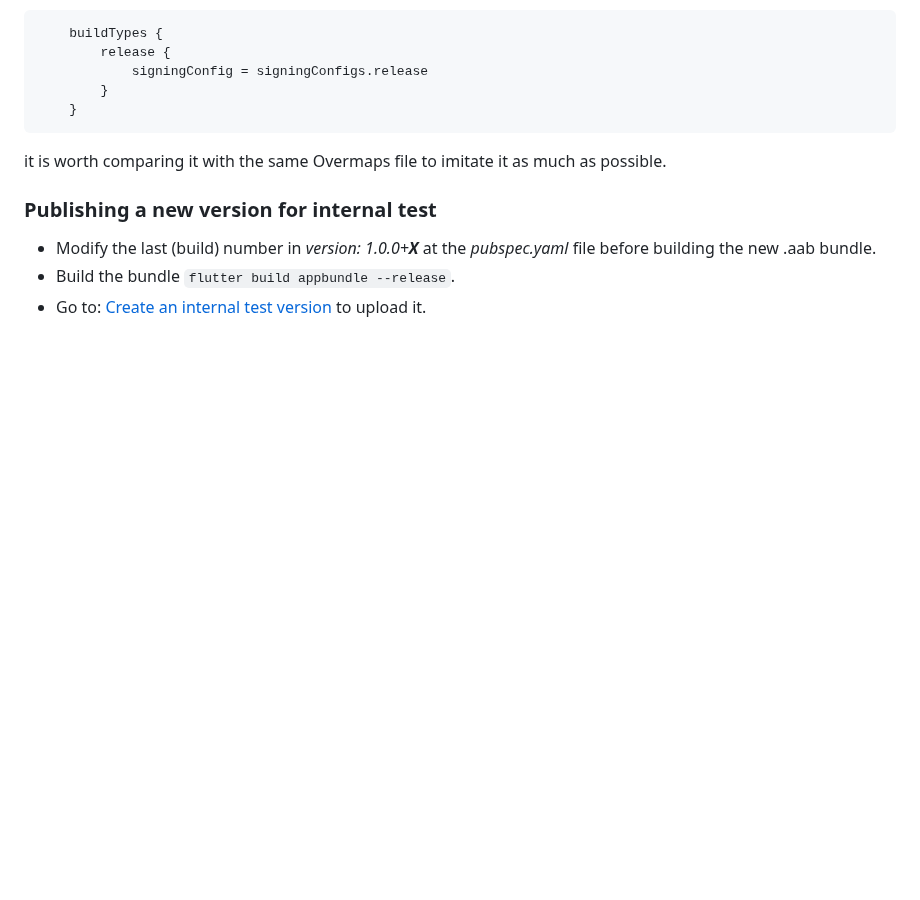
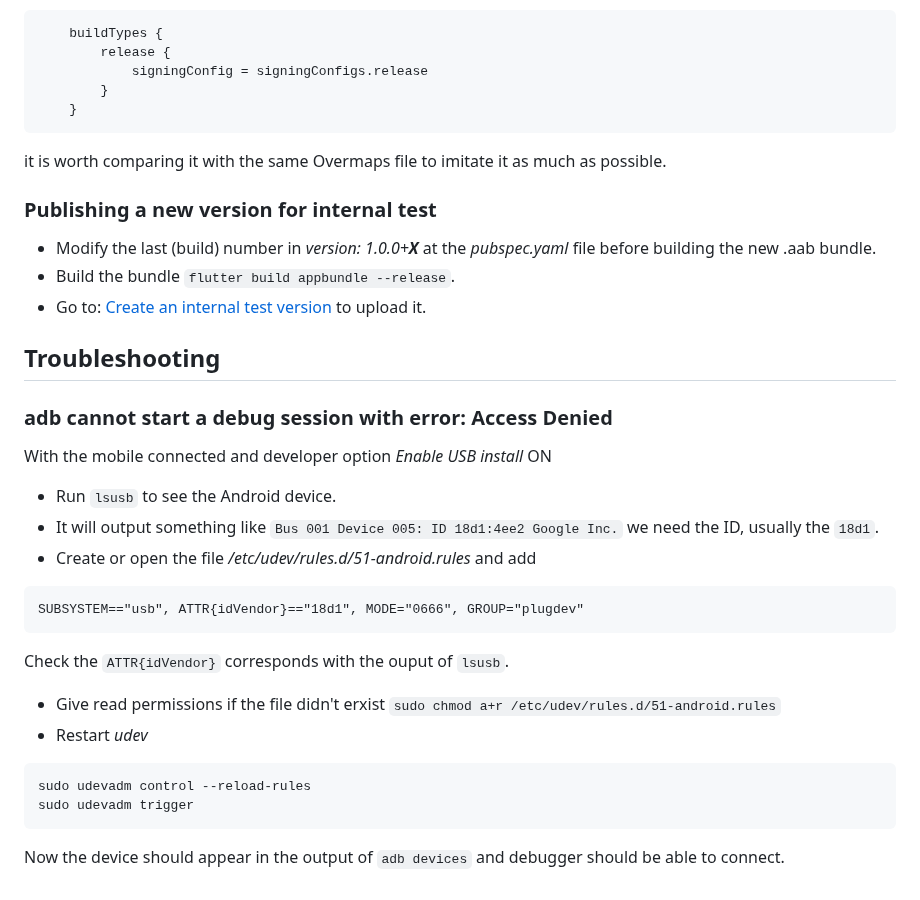
Before and after one commit to xcarol/moviescout, a Markdown page: README.md, the part around the change. Rendered like a GitHub page; blank space fills up the shorter version.

Commit message:
feat: add device debug troubleshooting

````diff
--- a/README.md
+++ b/README.md
@@ -171,3 +171,24 @@ it is worth comparing it with the same Overmaps file to imitate it as much as po
 - Modify the last (build) number in _version: 1.0.0+**X**_ at the _pubspec.yaml_ file before building the new .aab bundle.
 - Build the bundle `flutter build appbundle --release`.
 - Go to: [Create an internal test version](https://play.google.com/console/u/0/developers/5602401961225582177/app/4972075179053080011/app-dashboard) to upload it.
+
+## Troubleshooting
+
+### adb cannot start a debug session with error: Access Denied
+
+With the mobile connected and developer option _Enable USB install_ ON
+- Run `lsusb` to see the Android device.
+- It will output something like `Bus 001 Device 005: ID 18d1:4ee2 Google Inc.` we need the ID, usually the `18d1`.
+- Create or open the file _/etc/udev/rules.d/51-android.rules_ and add
+```
+SUBSYSTEM=="usb", ATTR{idVendor}=="18d1", MODE="0666", GROUP="plugdev"
+```
+Check the `ATTR{idVendor}` corresponds with the ouput of `lsusb`.
+- Give read permissions if the file didn't erxist
+`sudo chmod a+r /etc/udev/rules.d/51-android.rules`
+- Restart _udev_
+```
+sudo udevadm control --reload-rules
+sudo udevadm trigger
+```
+Now the device should appear in the output of `adb devices` and debugger should be able to connect.
````
